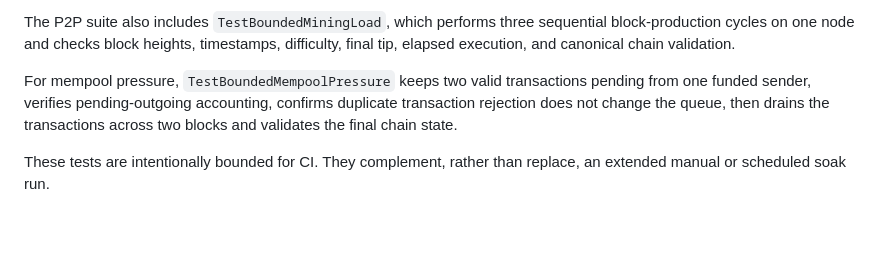
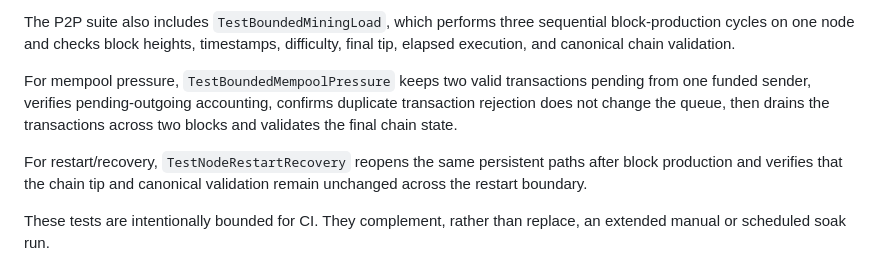
Before and after one commit to DesKaOne/DesKaProject, a Markdown page: deskachain/docs/Phase8.6-SoakTesting.md, the part around the change. Drawn GitHub-style; blank space fills up the shorter version.

Commit message:
docs(phase-8): document restart recovery coverage

```diff
--- a/deskachain/docs/Phase8.6-SoakTesting.md
+++ b/deskachain/docs/Phase8.6-SoakTesting.md
@@ -64,6 +64,8 @@ The P2P suite also includes `TestBoundedMiningLoad`, which performs three sequen
 
 For mempool pressure, `TestBoundedMempoolPressure` keeps two valid transactions pending from one funded sender, verifies pending-outgoing accounting, confirms duplicate transaction rejection does not change the queue, then drains the transactions across two blocks and validates the final chain state.
 
+For restart/recovery, `TestNodeRestartRecovery` reopens the same persistent paths after block production and verifies that the chain tip and canonical validation remain unchanged across the restart boundary.
+
 These tests are intentionally bounded for CI. They complement, rather than replace, an extended manual or scheduled soak run.
 
 ## Operator measurements
```
